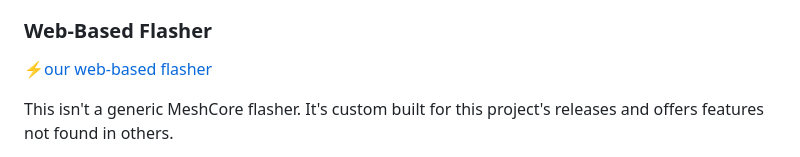
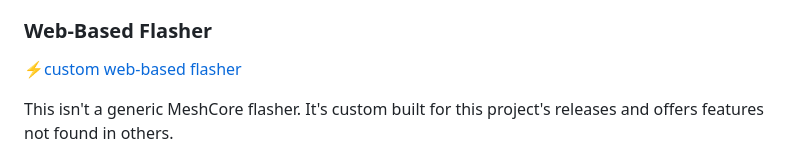
Before and after one commit to mobmesh/firmware, a Markdown page: README.md, the part around the change. Drawn GitHub-style.

Commit message:
Update flasher link description in README

```diff
--- a/README.md
+++ b/README.md
@@ -24,7 +24,7 @@ For setup, workflows, and the complete command reference, see the
 [📘 MeshCore Enhanced+ Owner's Manual](docs/owners-manual.md).
 
 ### Web-Based Flasher
-⚡️[our web-based flasher](https://tools.mobmesh.org/flasher)
+⚡️[custom web-based flasher](https://tools.mobmesh.org/flasher)
 
 This isn't a generic MeshCore flasher. It's custom built for this project's releases and offers features not found in others.
 
```
